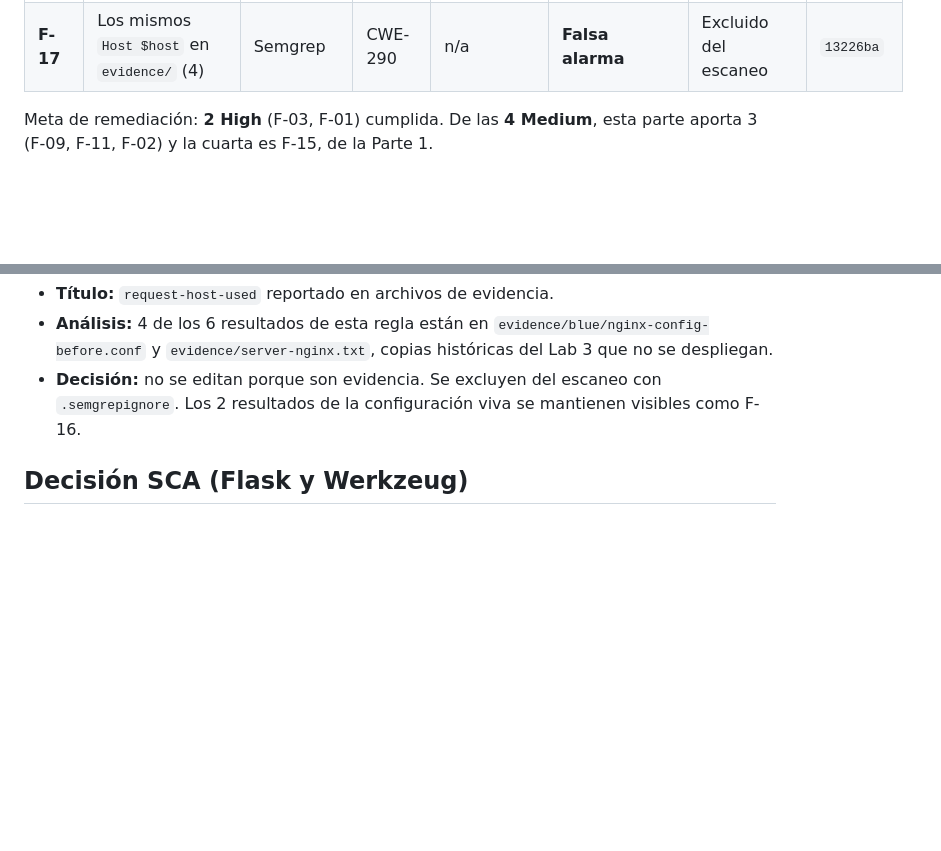
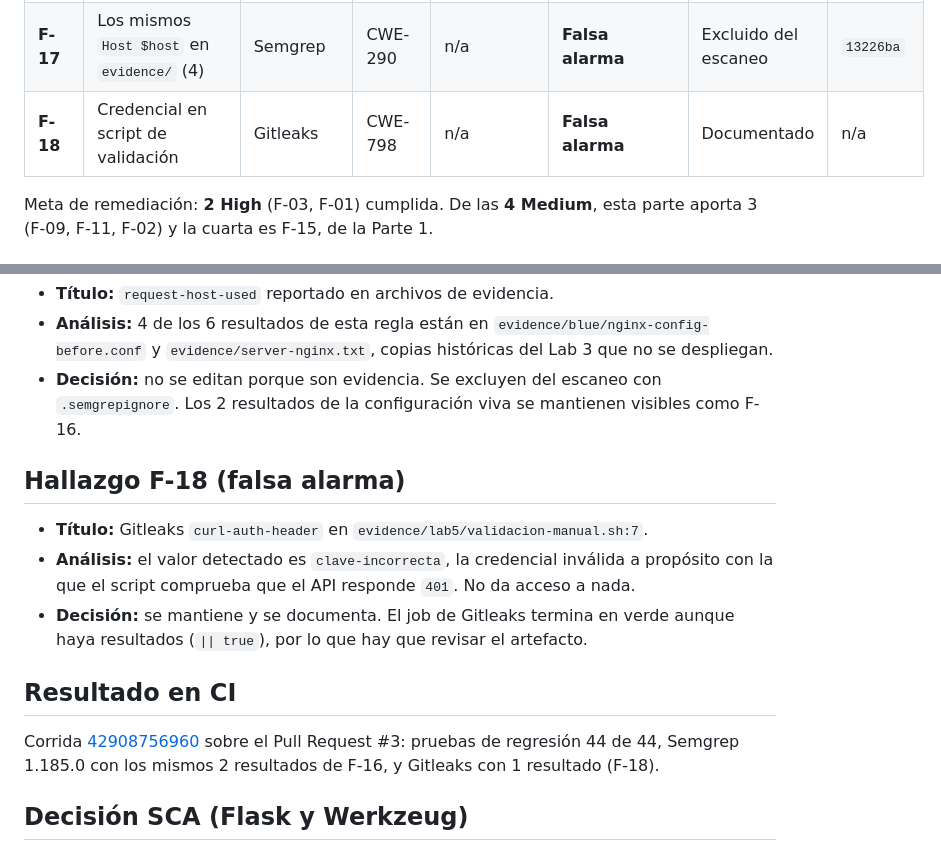
Before and after one commit to BrayanLoaiza-JuanGuayazan-FDSI/Lab3-FDSI, a Markdown page: docs/REPORTE_HALLAZGOS.md, 2 parts joined by grey strips. Drawn GitHub-style; blank space fills up the shorter version.

Commit message:
docs(report): record the Gitleaks false alarm and CI results

```diff
--- a/docs/REPORTE_HALLAZGOS.md
+++ b/docs/REPORTE_HALLAZGOS.md
@@ -58,6 +58,7 @@ La severidad es la asignada por el equipo según impacto real. Semgrep reporta `
 | F-15 | Log Injection en las 2 APIs | Revisión manual | CWE-117 | Media | Verdadero | **Pendiente (Parte 1, Juan)** | n/a |
 | F-16 | `proxy_set_header Host $host` en config viva (2) | Semgrep | CWE-290 | Baja | Verdadero, bajo impacto | Riesgo aceptado | n/a |
 | **F-17** | Los mismos `Host $host` en `evidence/` (4) | Semgrep | CWE-290 | n/a | **Falsa alarma** | Excluido del escaneo | `13226ba` |
+| **F-18** | Credencial en script de validación | Gitleaks | CWE-798 | n/a | **Falsa alarma** | Documentado | n/a |
 
 Meta de remediación: **2 High** (F-03, F-01) cumplida. De las **4 Medium**, esta parte aporta 3 (F-09, F-11, F-02) y la cuarta es F-15, de la Parte 1.
 
@@ -89,6 +90,16 @@ Meta de remediación: **2 High** (F-03, F-01) cumplida. De las **4 Medium**, est
 - **Análisis:** 4 de los 6 resultados de esta regla están en `evidence/blue/nginx-config-before.conf` y `evidence/server-nginx.txt`, copias históricas del Lab 3 que no se despliegan.
 - **Decisión:** no se editan porque son evidencia. Se excluyen del escaneo con `.semgrepignore`. Los 2 resultados de la configuración viva se mantienen visibles como F-16.
 
+## Hallazgo F-18 (falsa alarma)
+
+- **Título:** Gitleaks `curl-auth-header` en `evidence/lab5/validacion-manual.sh:7`.
+- **Análisis:** el valor detectado es `clave-incorrecta`, la credencial inválida a propósito con la que el script comprueba que el API responde `401`. No da acceso a nada.
+- **Decisión:** se mantiene y se documenta. El job de Gitleaks termina en verde aunque haya resultados (`|| true`), por lo que hay que revisar el artefacto.
+
+## Resultado en CI
+
+Corrida [42908756960](https://github.com/BrayanLoaiza-JuanGuayazan-FDSI/Lab3-FDSI/actions/runs/42908756960) sobre el Pull Request #3: pruebas de regresión 44 de 44, Semgrep 1.185.0 con los mismos 2 resultados de F-16, y Gitleaks con 1 resultado (F-18).
+
 ## Decisión SCA (Flask y Werkzeug)
 
 - **Dependencia:** Flask 3.0.3, aviso PYSEC-2026-2151 / CVE-2026-27205, corregido en 3.1.3. Werkzeug era transitiva y no estaba fijada.
```
